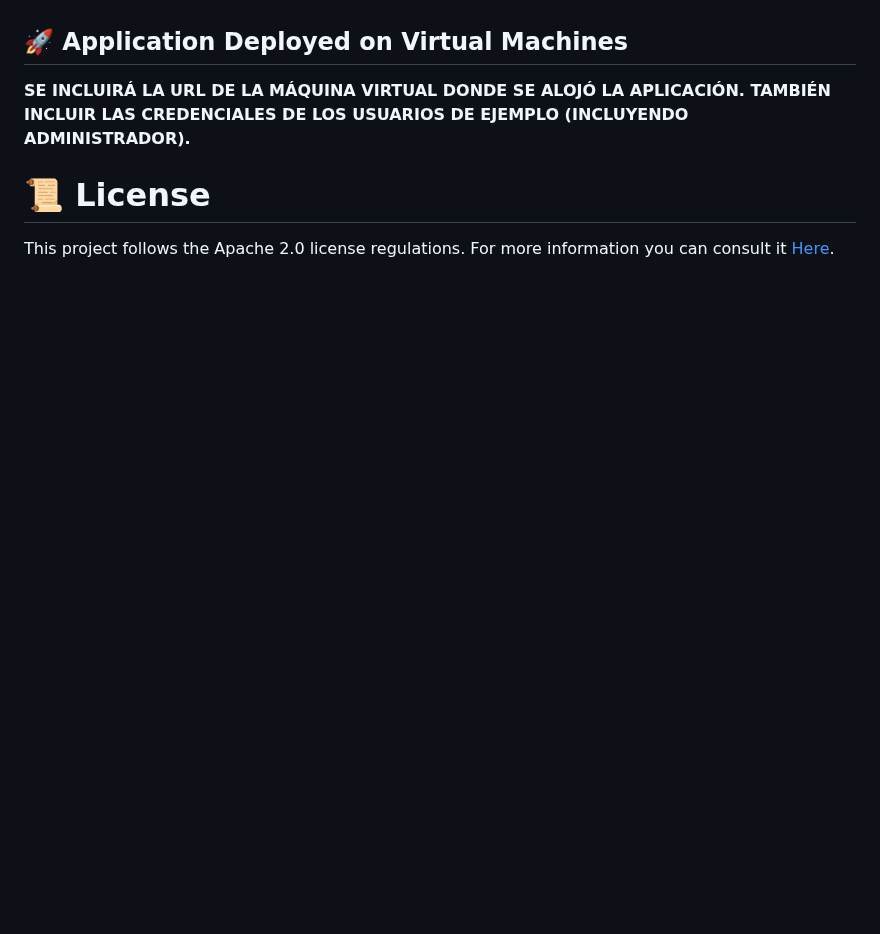
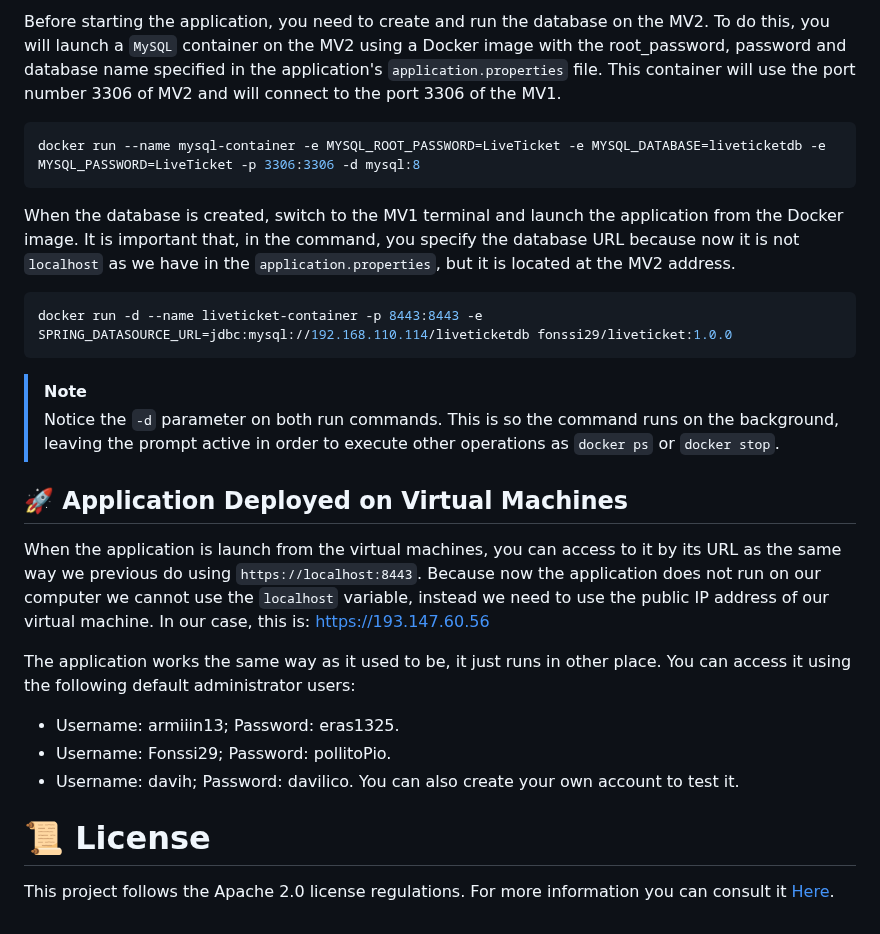
Before and after one commit to SSDD-2025/Grupo-16, a Markdown page: README.md, the part around one of its changes. GitHub-like rendering; blank space fills up the shorter version.

Commit message:
Application Deploy README

`````diff
--- a/README.md
+++ b/README.md
@@ -1747,6 +1799,24 @@ mvn spring-boot:build-image -Dspring-boot.build-image.imageName=liveticket/livet
+Before starting the application, you need to create and run the database on the MV2. To do this, you will launch a `MySQL` container on the MV2 using a Docker image with the root_password, password and database name specified in the application's `application.properties` file. This container will use the port number 3306 of MV2 and will connect to the port 3306 of the MV1.
+````bash
+docker run --name mysql-container -e MYSQL_ROOT_PASSWORD=LiveTicket -e MYSQL_DATABASE=liveticketdb -e MYSQL_PASSWORD=LiveTicket -p 3306:3306 -d mysql:8
+````
+
+When the database is created, switch to the MV1 terminal and launch the application from the Docker image. It is important that, in the command, you specify the database URL because now it is not `localhost` as we have in the `application.properties`, but it is located at the MV2 address.
+````bash
+docker run -d --name liveticket-container -p 8443:8443 -e SPRING_DATASOURCE_URL=jdbc:mysql://192.168.110.114/liveticketdb fonssi29/liveticket:1.0.0
+````
+>[!NOTE]
+>Notice the `-d` parameter on both run commands. This is so the command runs on the background, leaving the prompt active in order to execute other operations as `docker ps` or `docker stop`.
 
 ## 🚀 Application Deployed on Virtual Machines
-**SE INCLUIRÁ LA URL DE LA MÁQUINA VIRTUAL DONDE SE ALOJÓ LA APLICACIÓN. TAMBIÉN INCLUIR LAS CREDENCIALES DE LOS USUARIOS DE EJEMPLO (INCLUYENDO ADMINISTRADOR).**
+When the application is launch from the virtual machines, you can access to it by its URL as the same way we previous do using `https://localhost:8443`. Because now the application does not run on our computer we cannot use the `localhost` variable, instead we need to use the public IP address of our virtual machine. In our case, this is:
+https://193.147.60.56
+
+The application works the same way as it used to be, it just runs in other place. You can access it using the following default administrator users:
+  * Username: armiiin13; Password: eras1325.
+   * Username: Fonssi29; Password: pollitoPio.
+   * Username: davih; Password: davilico.
+You can also create your own account to test it.
 
 # 📜 License
 This project follows the Apache 2.0 license regulations. For more information you can consult it [Here](LICENSE).
`````
Also changed, not shown: other parts of README.md (+53 -1 lines).
